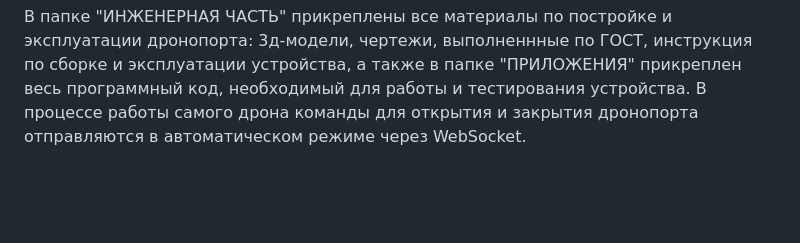
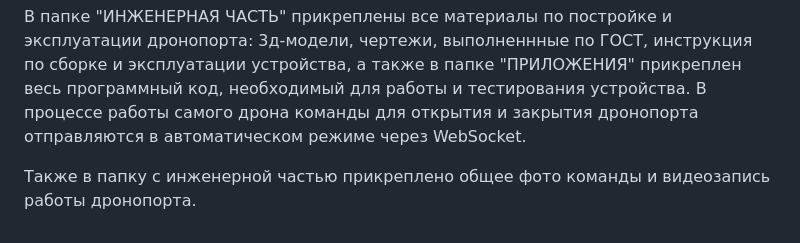
Before and after one commit to nto2025-lr/xyzblades, a Markdown page: README.md, the part around the change. GitHub-like rendering; blank space fills up the shorter version.

```diff
--- a/README.md
+++ b/README.md
@@ -32,3 +32,5 @@
 
 
 В папке "ИНЖЕНЕРНАЯ ЧАСТЬ" прикреплены все материалы по постройке и эксплуатации дронопорта: 3д-модели, чертежи, выполненнные по ГОСТ, инструкция по сборке и  эксплуатации устройства, а также в папке "ПРИЛОЖЕНИЯ" прикреплен весь программный код, необходимый для работы и тестирования устройства. В процессе работы самого дрона команды для открытия и закрытия дронопорта отправляются в автоматическом режиме через WebSocket.
+
+Также в папку с инженерной частью прикреплено общее фото команды и видеозапись работы дронопорта.
```
